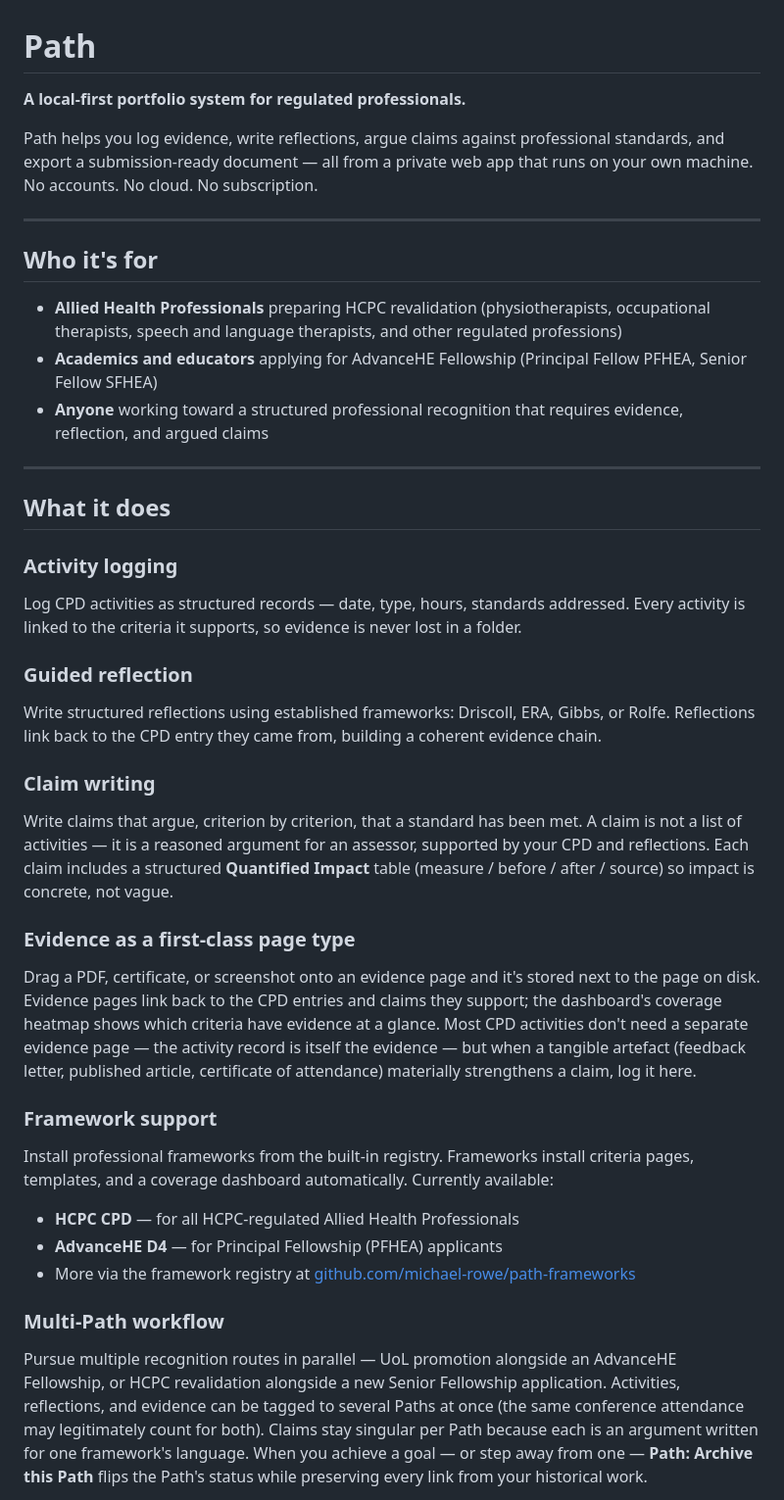
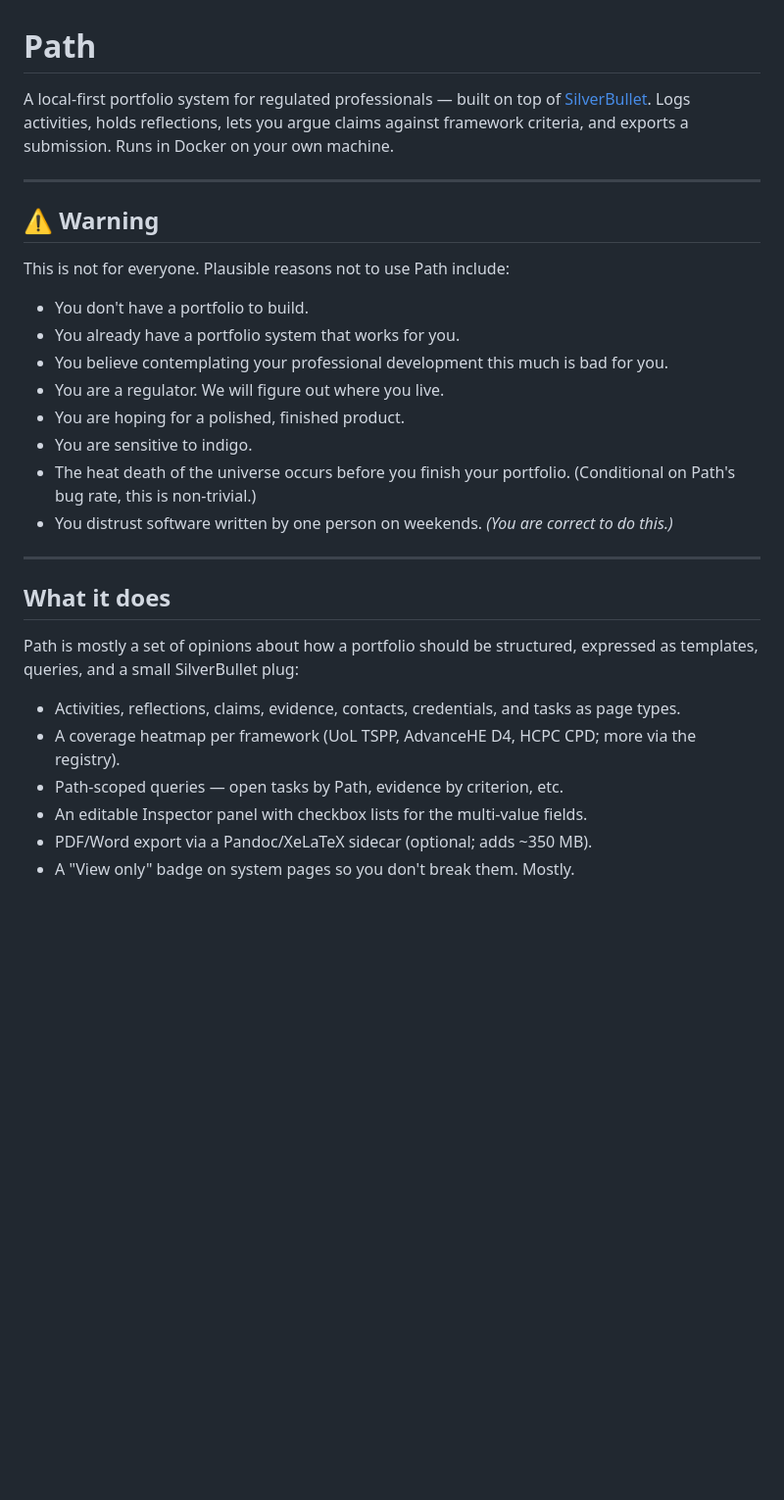
Before and after one commit to michael-rowe/path, a Markdown page: README.md, the part around one of its changes. Shown at 98% size. Drawn GitHub-style; blank space fills up the shorter version.

```diff
--- a/README.md
+++ b/README.md
@@ -1,40 +1,32 @@
 # Path
 
-**A local-first portfolio system for regulated professionals.**
-
-Path helps you log evidence, write reflections, argue claims against professional standards, and export a submission-ready document — all from a private web app that runs on your own machine. No accounts. No cloud. No subscription.
+A local-first portfolio system for regulated professionals — built on top of [SilverBullet](https://silverbullet.md). Logs activities, holds reflections, lets you argue claims against framework criteria, and exports a submission. Runs in Docker on your own machine.
 
 ---
 
-## Who it's for
+## ⚠️ Warning
 
-- **Allied Health Professionals** preparing HCPC revalidation (physiotherapists, occupational therapists, speech and language therapists, and other regulated professions)
-- **Academics and educators** applying for AdvanceHE Fellowship (Principal Fellow PFHEA, Senior Fellow SFHEA)
-- **Anyone** working toward a structured professional recognition that requires evidence, reflection, and argued claims
+This is not for everyone. Plausible reasons not to use Path include:
+
+- You don't have a portfolio to build.
+- You already have a portfolio system that works for you.
+- You believe contemplating your professional development this much is bad for you.
+- You are a regulator. We will figure out where you live.
+- You are hoping for a polished, finished product.
+- You are sensitive to indigo.
+- The heat death of the universe occurs before you finish your portfolio. (Conditional on Path's bug rate, this is non-trivial.)
+- You distrust software written by one person on weekends. *(You are correct to do this.)*
 
 ---
 
 ## What it does
 
-### Activity logging
-Log CPD activities as structured records — date, type, hours, standards addressed. Every activity is linked to the criteria it supports, so evidence is never lost in a folder.
+Path is mostly a set of opinions about how a portfolio should be structured, expressed as templates, queries, and a small SilverBullet plug:
 
-### Guided reflection
-Write structured reflections using established frameworks: Driscoll, ERA, Gibbs, or Rolfe. Reflections link back to the CPD entry they came from, building a coherent evidence chain.
+- Activities, reflections, claims, evidence, contacts, credentials, and tasks as page types.
+- A coverage heatmap per framework (UoL TSPP, AdvanceHE D4, HCPC CPD; more via the registry).
+- Path-scoped queries — open tasks by Path, evidence by criterion, etc.
+- An editable Inspector panel with checkbox lists for the multi-value fields.
+- PDF/Word export via a Pandoc/XeLaTeX sidecar (optional; adds ~350 MB).
+- A "View only" badge on system pages so you don't break them. Mostly.
 
-### Claim writing
-Write claims that argue, criterion by criterion, that a standard has been met. A claim is not a list of activities — it is a reasoned argument for an assessor, supported by your CPD and reflections. Each claim includes a structured **Quantified Impact** table (measure / before / after / source) so impact is concrete, not vague.
-
-### Evidence as a first-class page type
-Drag a PDF, certificate, or screenshot onto an evidence page and it's stored next to the page on disk. Evidence pages link back to the CPD entries and claims they support; the dashboard's coverage heatmap shows which criteria have evidence at a glance. Most CPD activities don't need a separate evidence page — the activity record is itself the evidence — but when a tangible artefact (feedback letter, published article, certificate of attendance) materially strengthens a claim, log it here.
-
-### Framework support
-Install professional frameworks from the built-in registry. Frameworks install criteria pages, templates, and a coverage dashboard automatically. Currently available:
-
-- **HCPC CPD** — for all HCPC-regulated Allied Health Professionals
-- **AdvanceHE D4** — for Principal Fellowship (PFHEA) applicants
-- More via the framework registry at [github.com/michael-rowe/path-frameworks](https://github.com/michael-rowe/path-frameworks)
-
-### Multi-Path workflow
-Pursue multiple recognition routes in parallel — UoL promotion alongside an AdvanceHE Fellowship, or HCPC revalidation alongside a new Senior Fellowship application. Activities, reflections, and evidence can be tagged to several Paths at once (the same conference attendance may legitimately count for both). Claims stay singular per Path because each is an argument written for one framework's language. When you achieve a goal — or step away from one — **Path: Archive this Path** flips the Path's status while preserving every link from your historical work.
-
```
Also changed, not shown: other parts of README.md (+28 -78 lines).
